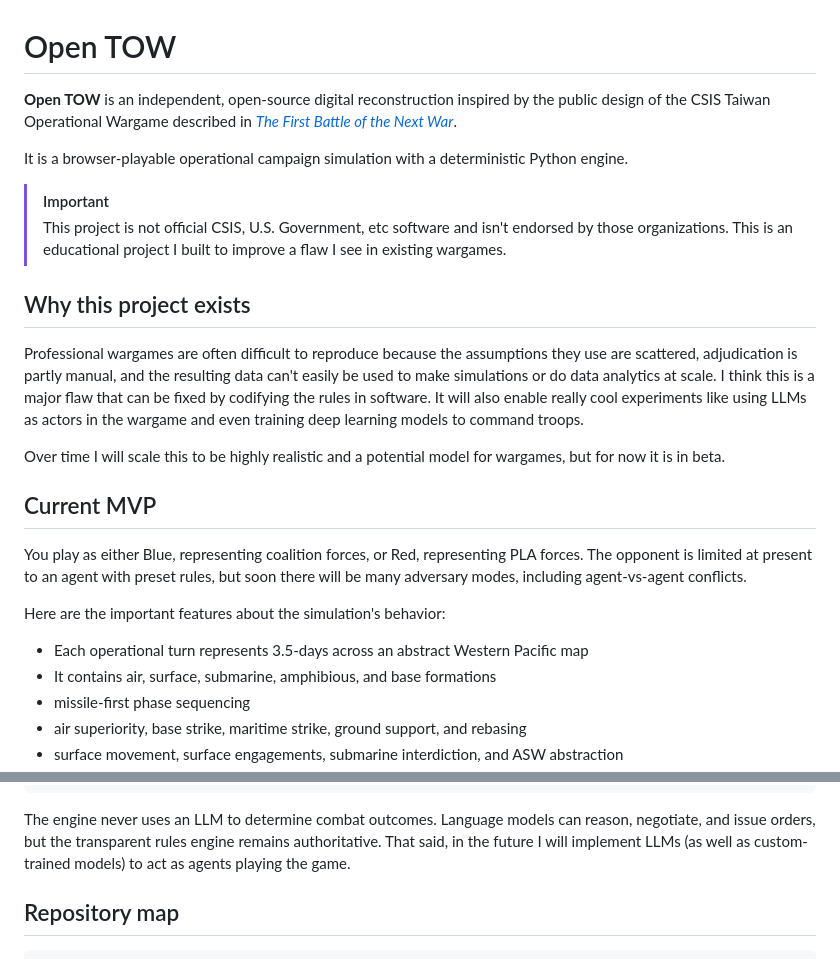
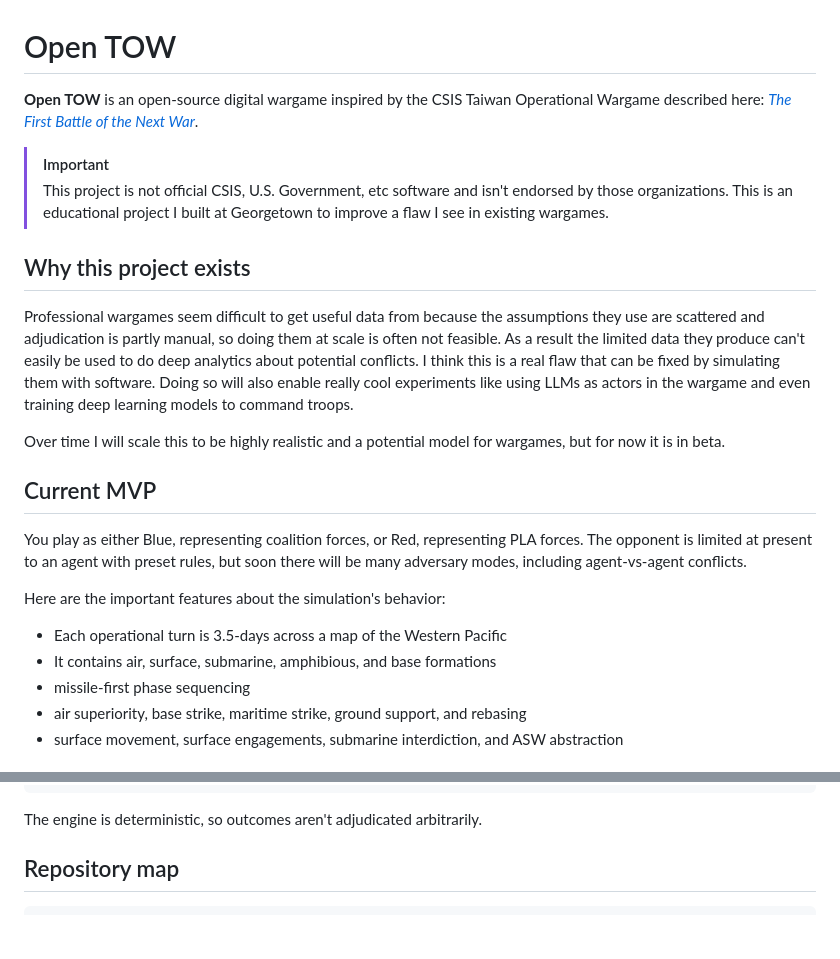
Before and after one commit to maxtalwar/open-tow, a Markdown page: README.md, 2 parts joined by grey strips. Rendered like a GitHub page; blank space fills up the shorter version.

Commit message:
Further README.md improvements

````diff
--- a/README.md
+++ b/README.md
@@ -1,15 +1,13 @@
 # Open TOW
 
-**Open TOW** is an independent, open-source digital reconstruction inspired by the public design of the CSIS Taiwan Operational Wargame described in *[The First Battle of the Next War](https://www.csis.org/analysis/first-battle-next-war-wargaming-chinese-invasion-taiwan)*.
-
-It is a browser-playable operational campaign simulation with a deterministic Python engine.
+**Open TOW** is an open-source digital wargame inspired by the CSIS Taiwan Operational Wargame described here: *[The First Battle of the Next War](https://www.csis.org/analysis/first-battle-next-war-wargaming-chinese-invasion-taiwan)*.
 
 > [!IMPORTANT]
-> This project is not official CSIS, U.S. Government, etc software and isn't endorsed by those organizations. This is an educational project I built to improve a flaw I see in existing wargames.
+> This project is not official CSIS, U.S. Government, etc software and isn't endorsed by those organizations. This is an educational project I built at Georgetown to improve a flaw I see in existing wargames.
 
 ## Why this project exists
 
-Professional wargames are often difficult to reproduce because the assumptions they use are scattered, adjudication is partly manual, and the resulting data can't easily be used to make simulations or do data analytics at scale. I think this is a major flaw that can be fixed by codifying the rules in software. It will also enable really cool experiments like using LLMs as actors in the wargame and  even training deep learning models to command troops.
+Professional wargames seem difficult to get useful data from because the assumptions they use are scattered and adjudication is partly manual, so doing them at scale is often not feasible. As a result the limited data they produce can't easily be used to do deep analytics about potential conflicts. I think this is a real flaw that can be fixed by simulating them with software. Doing so will also enable really cool experiments like using LLMs as actors in the wargame and  even training deep learning models to command troops.
 
 Over time I will scale this to be highly realistic and a potential model for wargames, but for now it is in beta.
 
@@ -18,7 +16,7 @@ Over time I will scale this to be highly realistic and a potential model for war
 You play as either Blue, representing coalition forces, or Red, representing PLA forces. The opponent is limited at present to an agent with preset rules, but soon there will be many adversary modes, including agent-vs-agent conflicts.
 
 Here are the important features about the simulation's behavior:
-- Each operational turn represents 3.5-days across an abstract Western Pacific map
+- Each operational turn is 3.5-days across a map of the Western Pacific
 - It contains air, surface, submarine, amphibious, and base formations
 - missile-first phase sequencing
 - air superiority, base strike, maritime strike, ground support, and rebasing
@@ -118,7 +116,7 @@ data/scenarios/*.json
                      LLM/RL adapters
 ```
 
-The engine never uses an LLM to determine combat outcomes. Language models can reason, negotiate, and issue orders, but the transparent rules engine remains authoritative. That said, in the future I will implement LLMs (as well as custom-trained models) to act as agents playing the game.
+The engine is deterministic, so outcomes aren't adjudicated arbitrarily.
 
 ## Repository map
 
````
